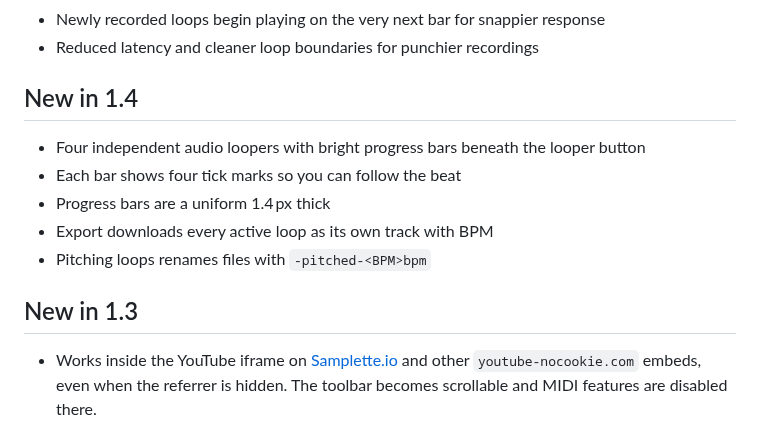
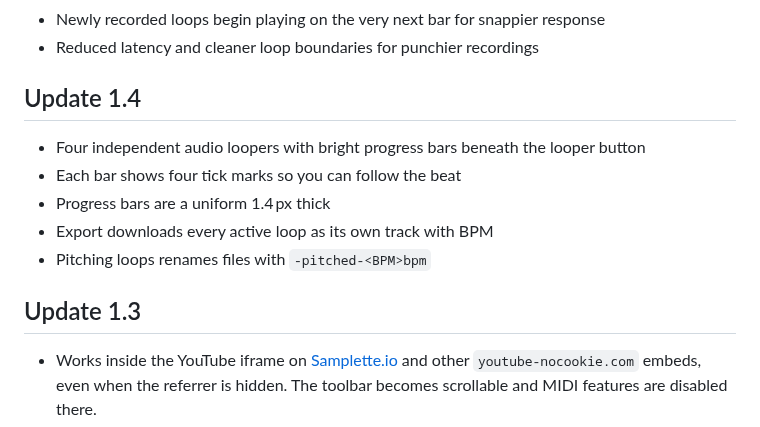
Before and after one commit to jrucho/YTbeatmakercues, a Markdown page: README.md, the part around the change. Drawn GitHub-style.

```diff
--- a/README.md
+++ b/README.md
@@ -17,7 +17,7 @@ The **YouTube Beatmaker Cues** extension supports precise pitch adjustments, aud
 * Newly recorded loops begin playing on the very next bar for snappier response
 * Reduced latency and cleaner loop boundaries for punchier recordings
 
-## New in 1.4
+## Update 1.4
 * Four independent audio loopers with bright progress bars beneath the looper button
 * Each bar shows four tick marks so you can follow the beat
 * Progress bars are a uniform 1.4 px thick
@@ -25,7 +25,7 @@ The **YouTube Beatmaker Cues** extension supports precise pitch adjustments, aud
 * Pitching loops renames files with `-pitched-<BPM>bpm`
 
 
-## New in 1.3
+## Update 1.3
 * Works inside the YouTube iframe on [Samplette.io](https://samplette.io) and other `youtube-nocookie.com` embeds, even when the referrer is hidden. The toolbar becomes scrollable and MIDI features are disabled there.
 * Minimal bar and advanced window become scrollable when space is limited
 * Route audio to any available output device via the **Audio Out** dropdown ("Default output" preselected)
```
